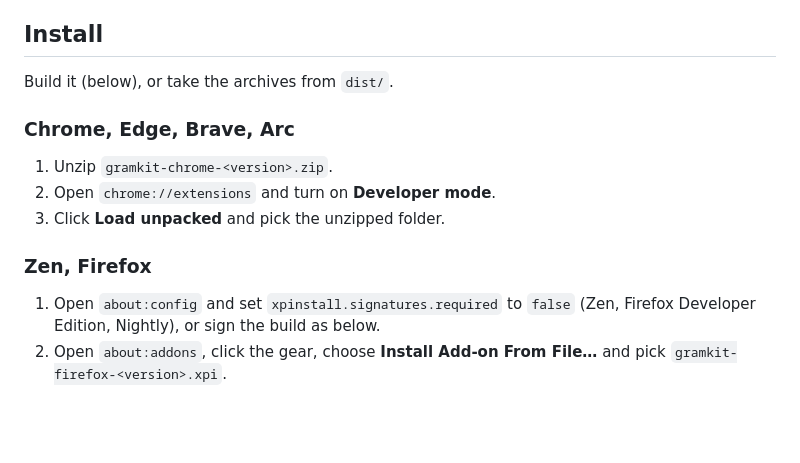
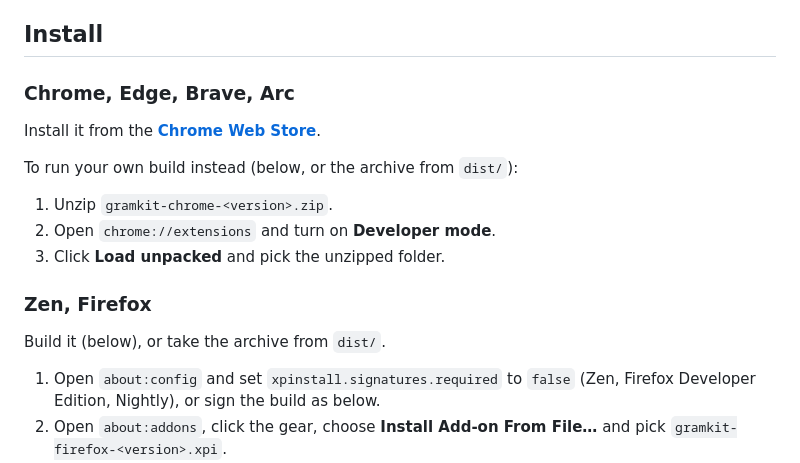
Before and after one commit to anyrobert/gramkit, a Markdown page: README.md, the part around one of its changes. Rendered like a GitHub page; blank space fills up the shorter version.

Commit message:
Link the Chrome Web Store from the README
Co-Authored-By: Claude Opus 5.5 (1M context) <noreply@anthropic.com>

```diff
--- a/README.md
+++ b/README.md
@@ -75,15 +75,19 @@ No tracking, no account, no servers. The only network requests are to instagram.
 
 ## Install
 
-Build it (below), or take the archives from `dist/`.
+### Chrome, Edge, Brave, Arc
 
-### Chrome, Edge, Brave, Arc
+Install it from the **[Chrome Web Store](https://chromewebstore.google.com/detail/gramkit/nkcecpcmacdmonehkefhhlbnenpgiojk)**.
+
+To run your own build instead (below, or the archive from `dist/`):
 
 1. Unzip `gramkit-chrome-<version>.zip`.
 2. Open `chrome://extensions` and turn on **Developer mode**.
 3. Click **Load unpacked** and pick the unzipped folder.
 
 ### Zen, Firefox
+
+Build it (below), or take the archive from `dist/`.
 
 1. Open `about:config` and set `xpinstall.signatures.required` to `false` (Zen, Firefox Developer Edition, Nightly), or sign the build as below.
 2. Open `about:addons`, click the gear, choose **Install Add-on From File…** and pick `gramkit-firefox-<version>.xpi`.
```
Also changed, not shown: other parts of README.md (+1 -1 lines).
